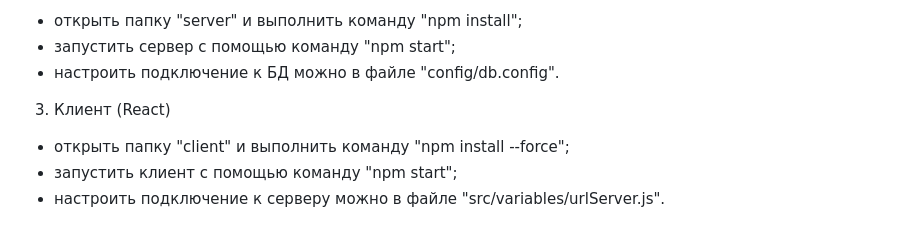
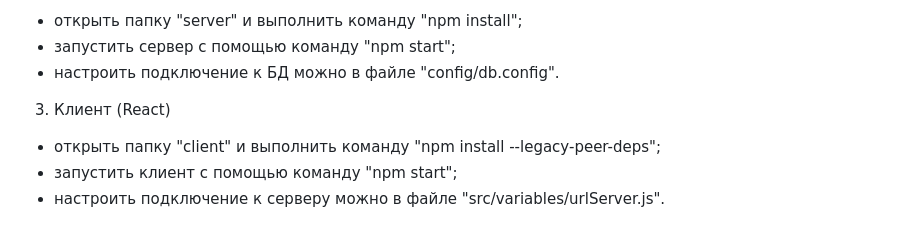
Before and after one commit to Generat17/npc-irs, a Markdown page: README.md, the part around the change. GitHub-like rendering.

```diff
--- a/README.md
+++ b/README.md
@@ -13,7 +13,7 @@
 - настроить подключение к БД можно в файле "config/db.config".
 
 3) Клиент (React)
-- открыть папку "client" и выполнить команду "npm install --force";
+- открыть папку "client" и выполнить команду "npm install --legacy-peer-deps";
 - запустить клиент с помощью команду "npm start";
 - настроить подключение к серверу можно в файле "src/variables/urlServer.js".
 
```
